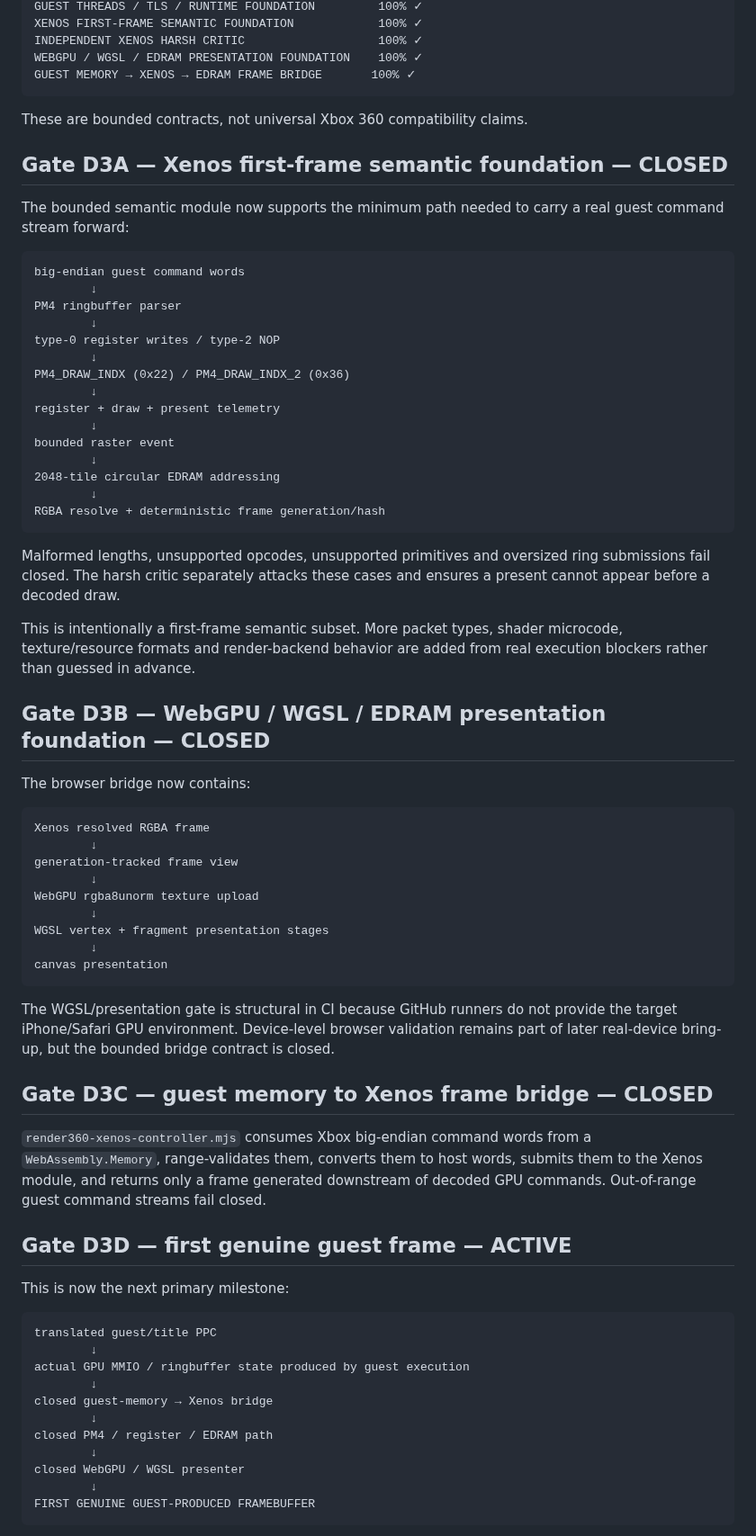
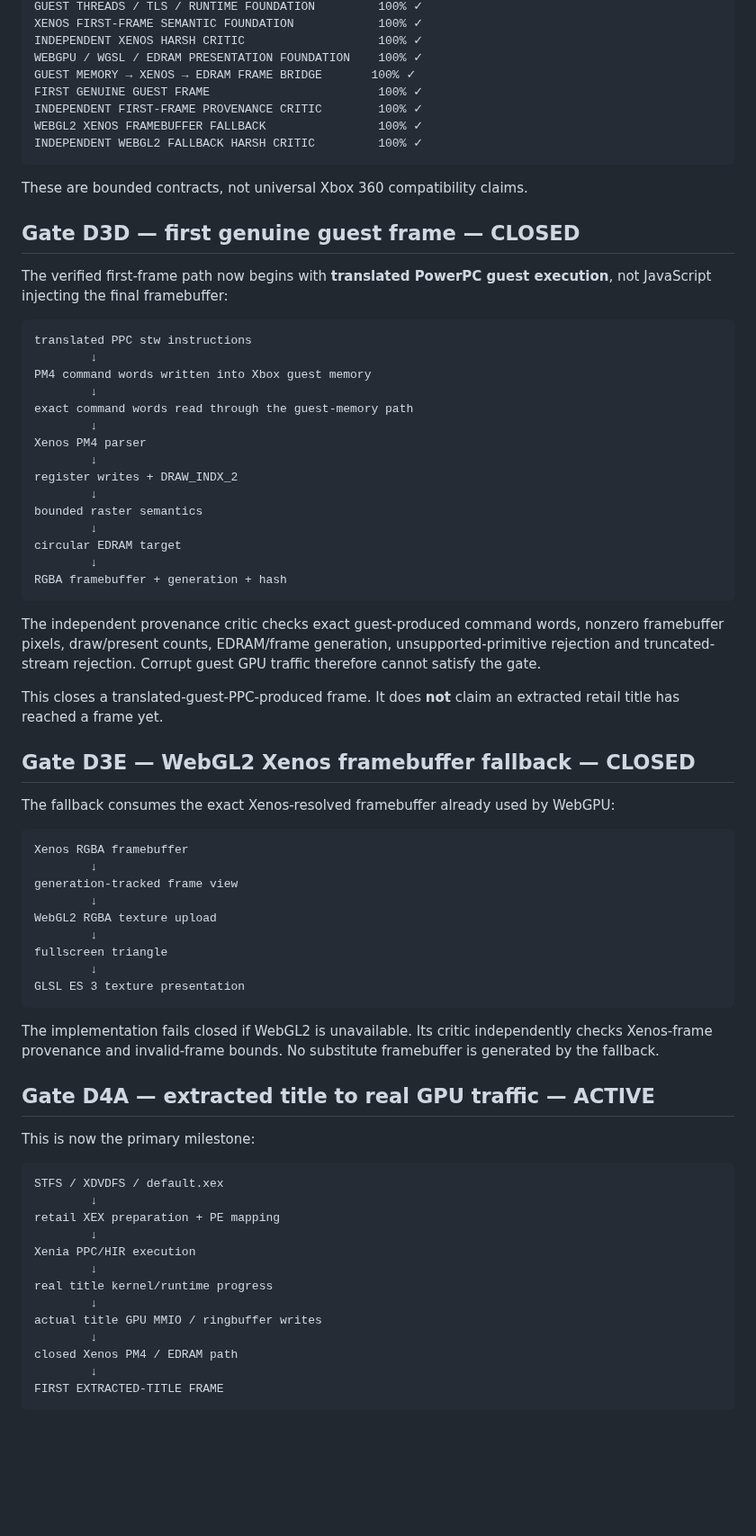
Before and after one commit to matthewcodergamer/Render360, a Markdown page: ROADMAP.md, the part around one of its changes. Shown at 90% size. Rendered like a GitHub page; blank space fills up the shorter version.

Commit message:
docs: advance roadmap beyond first guest frame

````diff
--- a/ROADMAP.md
+++ b/ROADMAP.md
@@ -72,73 +73,75 @@ XENOS FIRST-FRAME SEMANTIC FOUNDATION            100% ✓
 INDEPENDENT XENOS HARSH CRITIC                   100% ✓
 WEBGPU / WGSL / EDRAM PRESENTATION FOUNDATION    100% ✓
 GUEST MEMORY → XENOS → EDRAM FRAME BRIDGE       100% ✓
+FIRST GENUINE GUEST FRAME                        100% ✓
+INDEPENDENT FIRST-FRAME PROVENANCE CRITIC        100% ✓
+WEBGL2 XENOS FRAMEBUFFER FALLBACK                100% ✓
+INDEPENDENT WEBGL2 FALLBACK HARSH CRITIC         100% ✓
 ```
 
 These are bounded contracts, not universal Xbox 360 compatibility claims.
 
-## Gate D3A — Xenos first-frame semantic foundation — CLOSED
+## Gate D3D — first genuine guest frame — CLOSED
 
-The bounded semantic module now supports the minimum path needed to carry a real guest command stream forward:
+The verified first-frame path now begins with **translated PowerPC guest execution**, not JavaScript injecting the final framebuffer:
 
 ```text
-big-endian guest command words
+translated PPC stw instructions
         ↓
-PM4 ringbuffer parser
+PM4 command words written into Xbox guest memory
         ↓
-type-0 register writes / type-2 NOP
+exact command words read through the guest-memory path
         ↓
-PM4_DRAW_INDX (0x22) / PM4_DRAW_INDX_2 (0x36)
+Xenos PM4 parser
         ↓
-register + draw + present telemetry
+register writes + DRAW_INDX_2
         ↓
-bounded raster event
+bounded raster semantics
         ↓
-2048-tile circular EDRAM addressing
+circular EDRAM target
         ↓
-RGBA resolve + deterministic frame generation/hash
+RGBA framebuffer + generation + hash
 ```
 
-Malformed lengths, unsupported opcodes, unsupported primitives and oversized ring submissions fail closed. The harsh critic separately attacks these cases and ensures a present cannot appear before a decoded draw.
+The independent provenance critic checks exact guest-produced command words, nonzero framebuffer pixels, draw/present counts, EDRAM/frame generation, unsupported-primitive rejection and truncated-stream rejection. Corrupt guest GPU traffic therefore cannot satisfy the gate.
 
-This is intentionally a first-frame semantic subset. More packet types, shader microcode, texture/resource formats and render-backend behavior are added from real execution blockers rather than guessed in advance.
+This closes a translated-guest-PPC-produced frame. It does **not** claim an extracted retail title has reached a frame yet.
 
-## Gate D3B — WebGPU / WGSL / EDRAM presentation foundation — CLOSED
+## Gate D3E — WebGL2 Xenos framebuffer fallback — CLOSED
 
-The browser bridge now contains:
+The fallback consumes the exact Xenos-resolved framebuffer already used by WebGPU:
 
 ```text
-Xenos resolved RGBA frame
+Xenos RGBA framebuffer
         ↓
 generation-tracked frame view
         ↓
-WebGPU rgba8unorm texture upload
+WebGL2 RGBA texture upload
         ↓
-WGSL vertex + fragment presentation stages
+fullscreen triangle
         ↓
-canvas presentation
+GLSL ES 3 texture presentation
 ```
 
-The WGSL/presentation gate is structural in CI because GitHub runners do not provide the target iPhone/Safari GPU environment. Device-level browser validation remains part of later real-device bring-up, but the bounded bridge contract is closed.
+The implementation fails closed if WebGL2 is unavailable. Its critic independently checks Xenos-frame provenance and invalid-frame bounds. No substitute framebuffer is generated by the fallback.
 
-## Gate D3C — guest memory to Xenos frame bridge — CLOSED
+## Gate D4A — extracted title to real GPU traffic — ACTIVE
 
-`render360-xenos-controller.mjs` consumes Xbox big-endian command words from a `WebAssembly.Memory`, range-validates them, converts them to host words, submits them to the Xenos module, and returns only a frame generated downstream of decoded GPU commands. Out-of-range guest command streams fail closed.
-
-## Gate D3D — first genuine guest frame — ACTIVE
-
-This is now the next primary milestone:
+This is now the primary milestone:
 
 ```text
-translated guest/title PPC
+STFS / XDVDFS / default.xex
         ↓
-actual GPU MMIO / ringbuffer state produced by guest execution
+retail XEX preparation + PE mapping
         ↓
-closed guest-memory → Xenos bridge
+Xenia PPC/HIR execution
         ↓
-closed PM4 / register / EDRAM path
+real title kernel/runtime progress
         ↓
-closed WebGPU / WGSL presenter
+actual title GPU MMIO / ringbuffer writes
         ↓
-FIRST GENUINE GUEST-PRODUCED FRAMEBUFFER
+closed Xenos PM4 / EDRAM path
+        ↓
+FIRST EXTRACTED-TITLE FRAME
 ```
 
````
Also changed, not shown: other parts of ROADMAP.md (+27 -40 lines).
